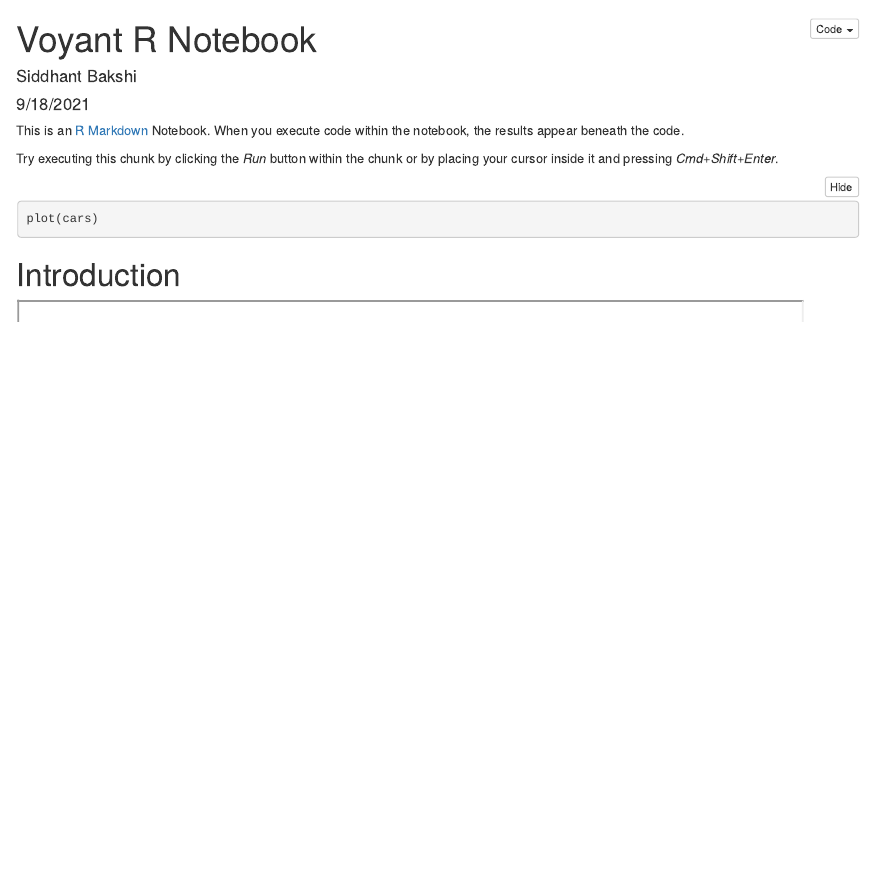
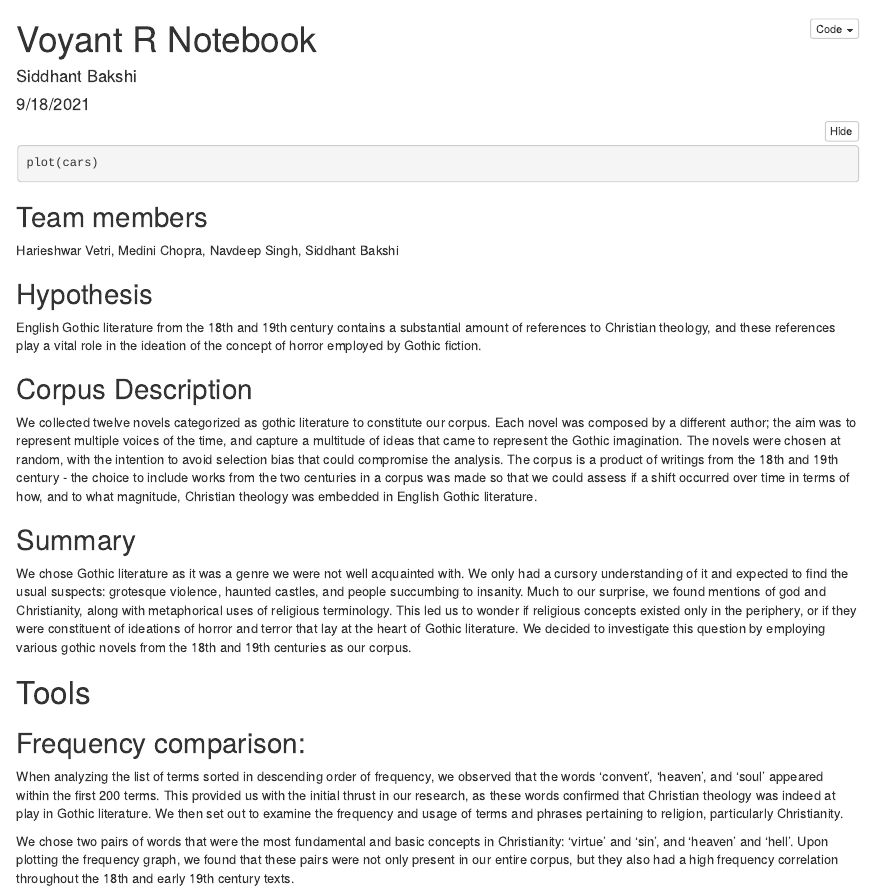
Before and after one commit to sid717/voyant_project, an R Markdown document (index.Rmd): the page in a window 1100 px wide, from its top. The pictures show the output file index.nb.html that the author committed with the source, opened offline.

Commit message:
added the main body text + testing embed links

````diff
--- a/index.Rmd
+++ b/index.Rmd
@@ -5,13 +5,29 @@
 output: html_notebook
 ---
 
-This is an [R Markdown](http://rmarkdown.rstudio.com) Notebook. When you execute code within the notebook, the results appear beneath the code.
-
-Try executing this chunk by clicking the *Run* button within the chunk or by placing your cursor inside it and pressing *Cmd+Shift+Enter*.
-
 ```{r}
 plot(cars)
 ```
 
-# Introduction
+## Team members
 
+Harieshwar Vetri, Medini Chopra, Navdeep Singh, Siddhant Bakshi
+
+## Hypothesis
+
+English Gothic literature from the 18th and 19th century contains a substantial amount of references to Christian theology, and these references play a vital role in the ideation of the concept of horror employed by Gothic fiction.
+
+## Corpus Description
+
+We collected twelve novels categorized as gothic literature to constitute our corpus. Each novel was composed by a different author; the aim was to represent multiple voices of the time, and capture a multitude of ideas that came to represent the Gothic imagination. The novels were chosen at random, with the intention to avoid selection bias that could compromise the analysis. The corpus is a product of writings from the 18th and 19th century - the choice to include works from the two centuries in a corpus was made so that we could assess if a shift occurred over time in terms of how, and to what magnitude, Christian theology was embedded in English Gothic literature.
+
+## Summary
+
+We chose Gothic literature as it was a genre we were not well acquainted with. We only had a cursory understanding of it and expected to find the usual suspects: grotesque violence, haunted castles, and people succumbing to insanity. Much to our surprise, we found mentions of god and Christianity, along with metaphorical uses of religious terminology. This led us to wonder if religious concepts existed only in the periphery, or if they were constituent of ideations of horror and terror that lay at the heart of Gothic literature. We decided to investigate this question by employing various gothic novels from the 18th and 19th centuries as our corpus.
+
+# Tools
+## Frequency comparison:
+
+When analyzing the list of terms sorted in descending order of frequency, we observed that the words ‘convent’, ‘heaven’, and ‘soul’ appeared within the first 200 terms. This provided us with the initial thrust in our research, as these words confirmed that Christian theology was indeed at play in Gothic literature. We then set out to examine the frequency and usage of terms and phrases pertaining to religion, particularly Christianity.
+
+We chose two pairs of words that were the most fundamental and basic concepts in Christianity: ‘virtue’ and ‘sin’, and ‘heaven’ and ‘hell’. Upon plotting the frequency graph, we found that these pairs were not only present in our entire corpus, but they also had a high frequency correlation throughout the 18th and early 19th century texts.
````
Also changed, not shown: index.nb.html, index.Rmd (2 more changed lines).
